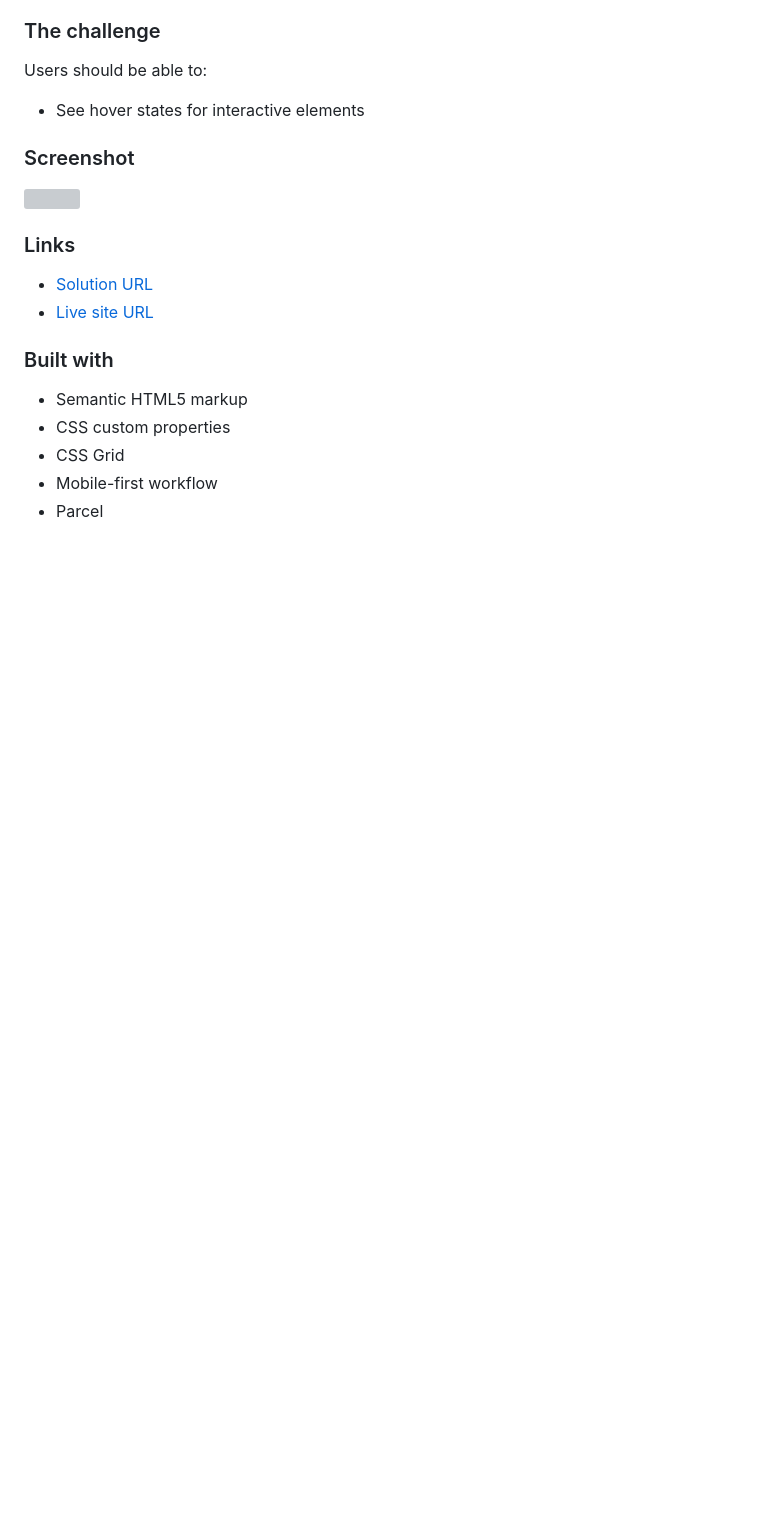
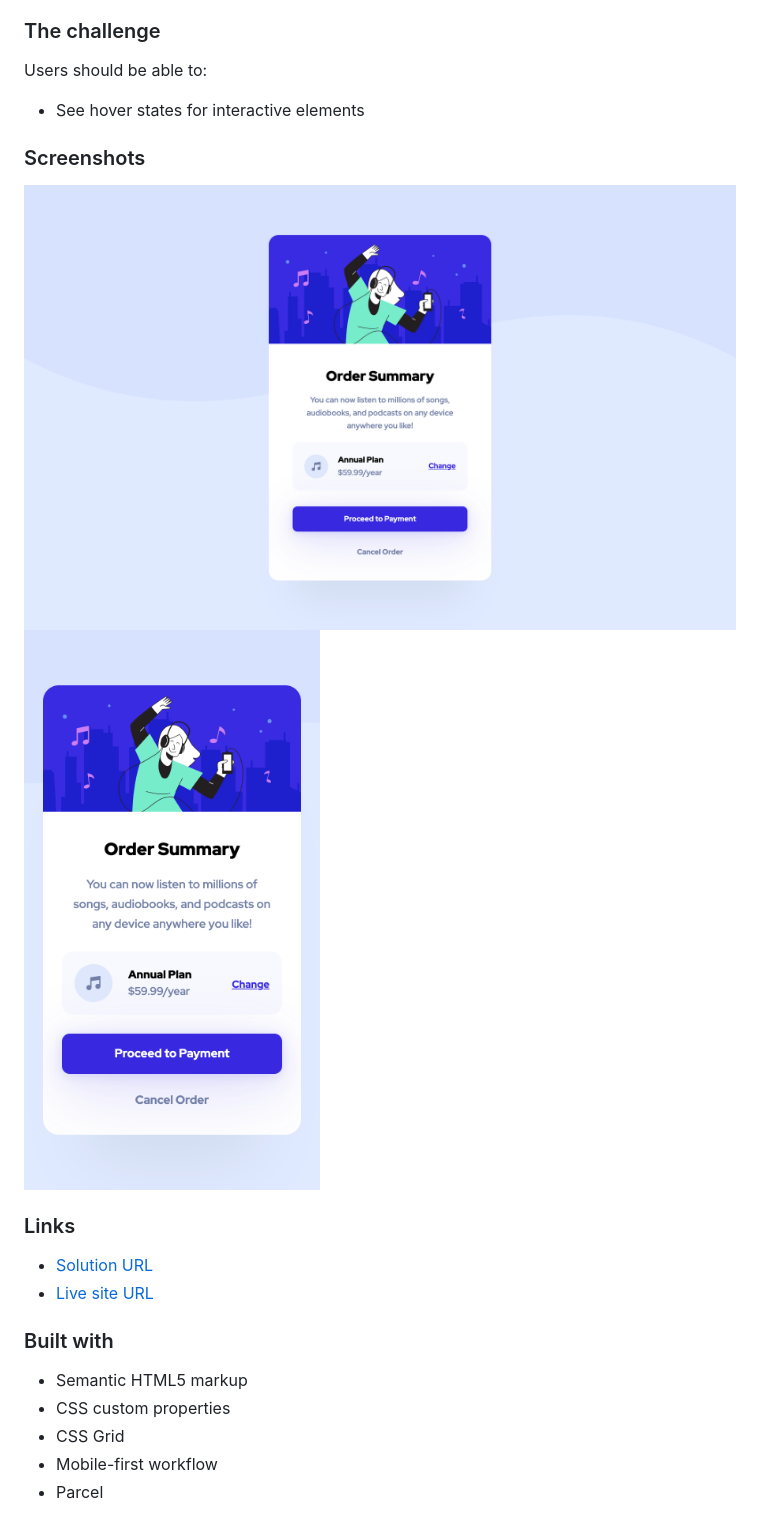
Before and after one commit to filarrro/frontendmentor-order-summary, a Markdown page: README.md, the part around the change. Drawn GitHub-style; pictures changed too: screenshots/desktop-filarrro-order-summary.netlify.app.png (added), screenshots/mobile-filarrro-order-summary.netlify.app.png (added); blank space fills up the shorter version; grey boxes are pictures that could not be loaded.

Commit message:
docs: add screenshots

```diff
--- a/README.md
+++ b/README.md
@@ -15,9 +15,10 @@ Users should be able to:
 
 - See hover states for interactive elements
 
-### Screenshot
+### Screenshots
 
-![](./screenshot.jpg)
+![Desktop version](./screenshots/desktop-filarrro-order-summary.netlify.app.png)
+![Mobile version](./screenshots/mobile-filarrro-order-summary.netlify.app.png)
 
 ### Links
 
```
